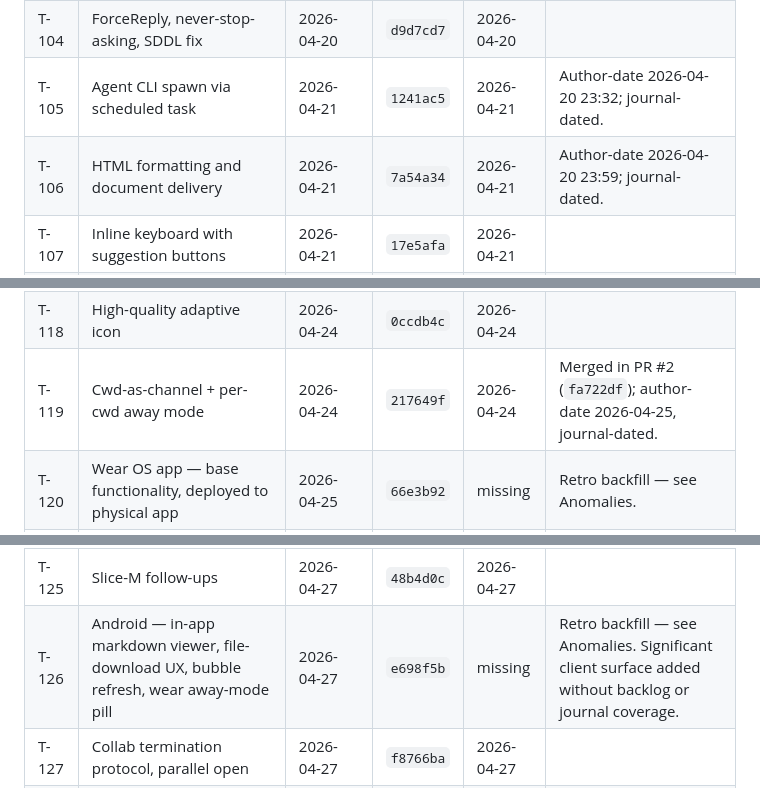
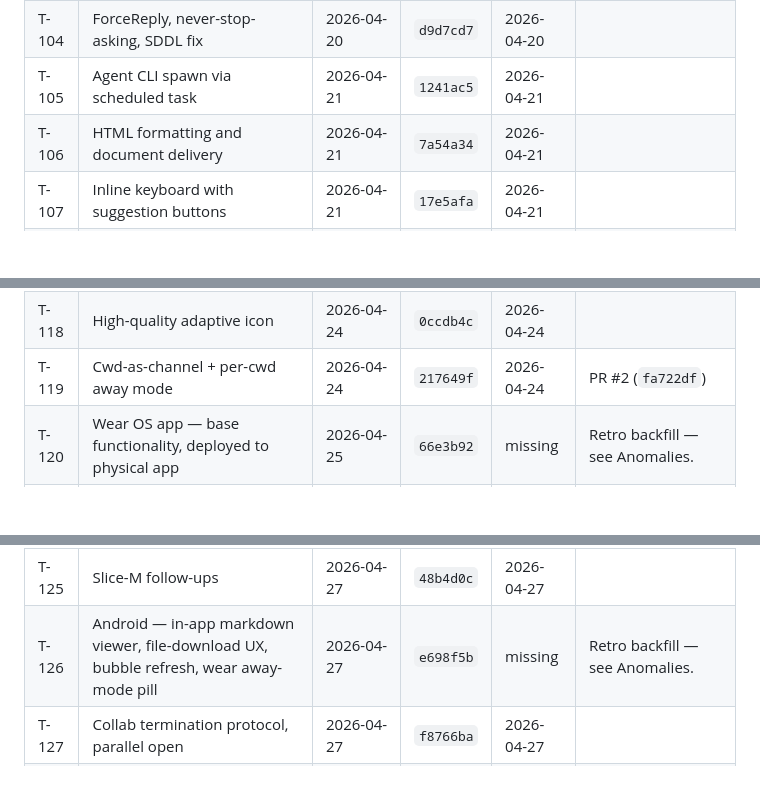
Before and after one commit to johnjanthony/Switchboard, a Markdown page: docs/completed-ledger.md, 3 parts joined by grey strips. GitHub-like rendering; blank space fills up the shorter version.

Commit message:
Markdown lint cleanup: MD032 in AGENTS.md, ledger trailing-pipe alignment
AGENTS.md: blank lines inserted after five bold lead-ins (Activation, Execution, Exit, Collab Sessions, two-page nav) to satisfy MD032.

completed-ledger.md: four verbose Notes cells trimmed to the standard column width — T-105 and T-106 drop redundant author-date notes, T-119 collapses to "PR #2 (d5d265b)", T-126 drops the editorialization tail. Every trimmed detail is preserved verbatim in the existing Anomalies section. T-126's row still overflows the Title column (~88 chars vs the standard 60); left intact since the title is content-load-bearing.

```diff
--- a/docs/completed-ledger.md
+++ b/docs/completed-ledger.md
@@ -14,8 +14,8 @@ Format and lifecycle rules: see [`task-tracking-design.md`](task-tracking-design
 | T-102 | I5 + I6 closed; docs sweep                                  | 2026-04-19  | `d622745` | 2026-04-19  |                                            |
 | T-103 | NSSM Windows service scripts                                | 2026-04-20  | `93d2934` | 2026-04-20  |                                            |
 | T-104 | ForceReply, never-stop-asking, SDDL fix                     | 2026-04-20  | `d9d7cd7` | 2026-04-20  |                                            |
-| T-105 | Agent CLI spawn via scheduled task                          | 2026-04-21  | `1241ac5` | 2026-04-21  | Author-date 2026-04-20 23:32; journal-dated. |
-| T-106 | HTML formatting and document delivery                       | 2026-04-21  | `7a54a34` | 2026-04-21  | Author-date 2026-04-20 23:59; journal-dated. |
+| T-105 | Agent CLI spawn via scheduled task                          | 2026-04-21  | `1241ac5` | 2026-04-21  |                                            |
+| T-106 | HTML formatting and document delivery                       | 2026-04-21  | `7a54a34` | 2026-04-21  |                                            |
 | T-107 | Inline keyboard with suggestion buttons                     | 2026-04-21  | `17e5afa` | 2026-04-21  |                                            |
 | T-108 | Android app UI, Markdown rendering, push                    | 2026-04-21  | `fbe9c5a` | 2026-04-21  |                                            |
 | T-109 | Unified channel routing                                     | 2026-04-22  | `c8f932e` | 2026-04-22  |                                            |
@@ -28,14 +28,14 @@ Format and lifecycle rules: see [`task-tracking-design.md`](task-tracking-design
 | T-116 | Away-mode enforcement shipped                               | 2026-04-23  | `7b9b00d` | 2026-04-23  |                                            |
 | T-117 | Channel hide + away-mode toggle                             | 2026-04-24  | `82a2a21` | 2026-04-24  |                                            |
 | T-118 | High-quality adaptive icon                                  | 2026-04-24  | `0ccdb4c` | 2026-04-24  |                                            |
-| T-119 | Cwd-as-channel + per-cwd away mode                          | 2026-04-24  | `217649f` | 2026-04-24  | Merged in PR #2 (`fa722df`); author-date 2026-04-25, journal-dated. |
+| T-119 | Cwd-as-channel + per-cwd away mode                          | 2026-04-24  | `217649f` | 2026-04-24  | PR #2 (`fa722df`)                          |
 | T-120 | Wear OS app — base functionality, deployed to physical app  | 2026-04-25  | `66e3b92` | missing     | Retro backfill — see Anomalies.            |
 | T-121 | Wear OS — message order fix + markdown rendering            | 2026-04-25  | `eadf178` | missing     | Retro backfill — see Anomalies.            |
 | T-122 | Wear OS — push notifications                                | 2026-04-25  | `b348753` | missing     | Retro backfill — see Anomalies.            |
 | T-123 | Android — restore suggestion buttons in phone app           | 2026-04-26  | `a4410e2` | missing     | Retro backfill — see Anomalies.            |
 | T-124 | Wear OS — away-mode confirmation + bulk-respond UI          | 2026-04-26  | `7e15470` | missing     | Retro backfill — see Anomalies.            |
 | T-125 | Slice-M follow-ups                                          | 2026-04-27  | `48b4d0c` | 2026-04-27  |                                            |
-| T-126 | Android — in-app markdown viewer, file-download UX, bubble refresh, wear away-mode pill | 2026-04-27  | `e698f5b` | missing     | Retro backfill — see Anomalies. Significant client surface added without backlog or journal coverage. |
+| T-126 | Android — in-app markdown viewer, file-download UX, bubble refresh, wear away-mode pill | 2026-04-27  | `e698f5b` | missing     | Retro backfill — see Anomalies.            |
 | T-127 | Collab termination protocol, parallel open                  | 2026-04-27  | `f8766ba` | 2026-04-27  |                                            |
 | T-128 | Multi-sender reply UX                                       | 2026-04-27  | `0ef2668` | 2026-04-27  |                                            |
 | T-129 | Cancel prop, stateful HTTP, schema repair                   | 2026-04-30  | `8a3110f` | 2026-04-30  |                                            |
```
